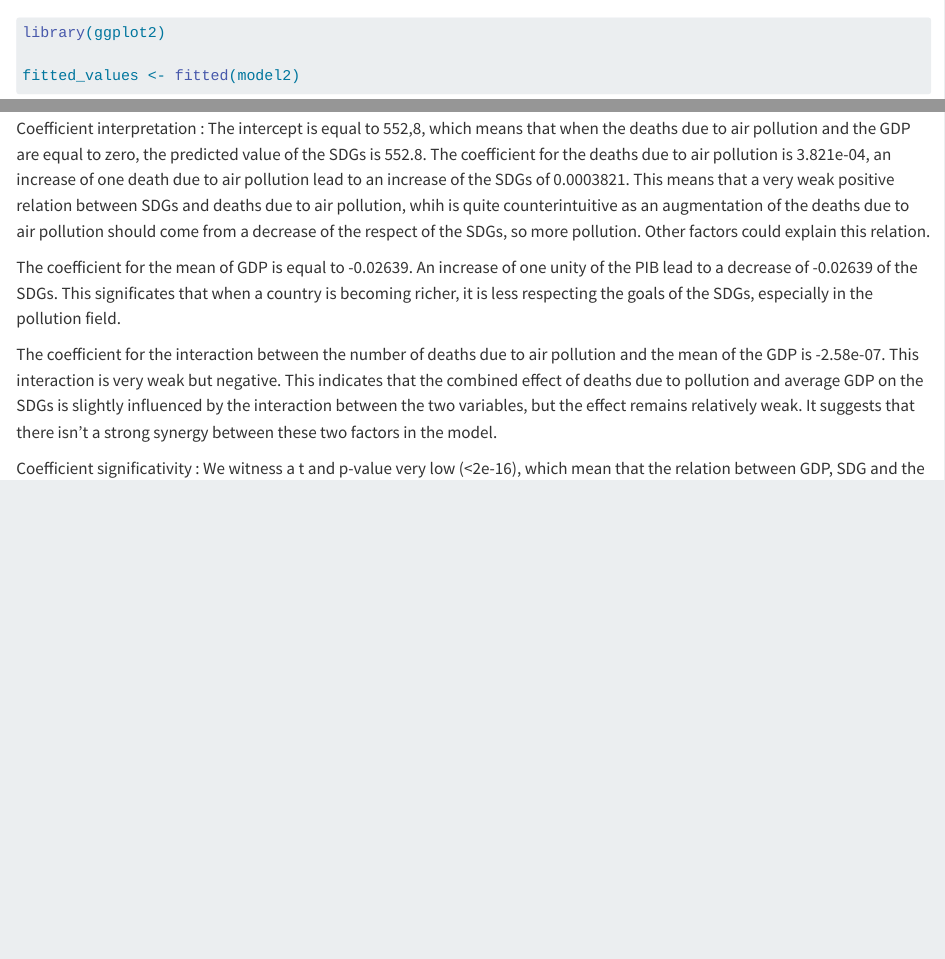
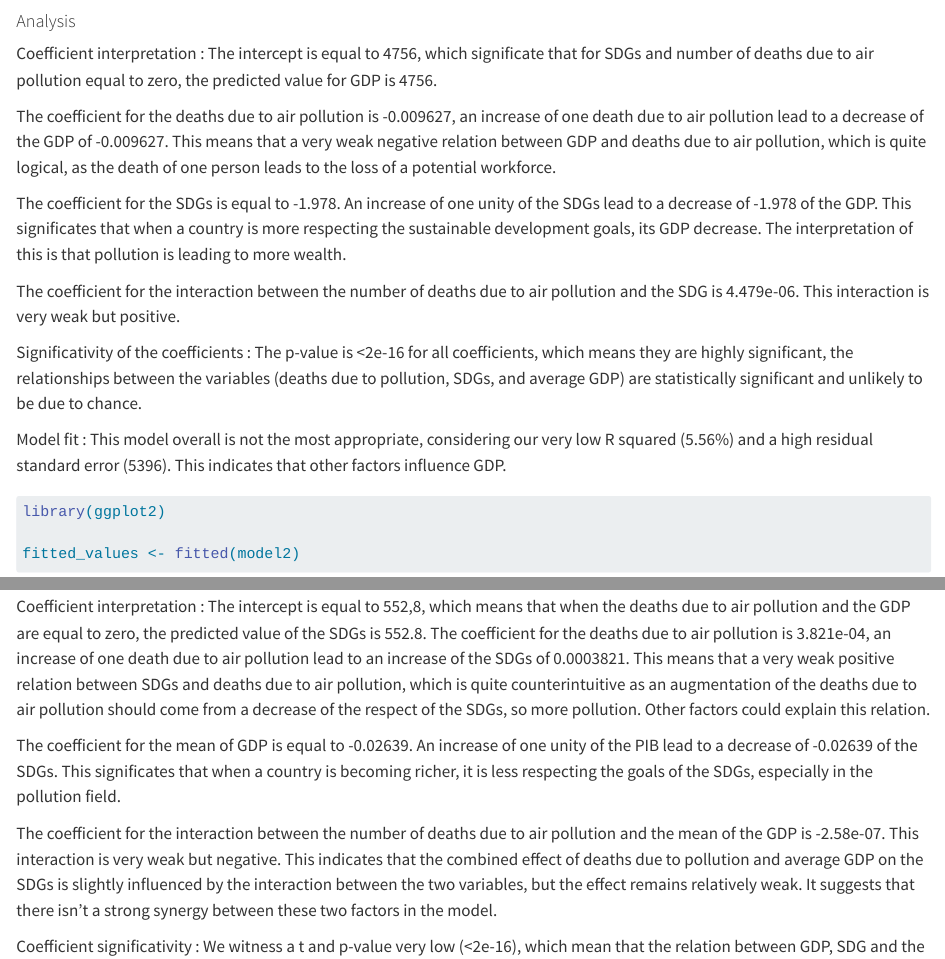
Before and after one commit to Lydie03/datamana-DM14, a Quarto document (Datamana.qmd): the page in a window 1100 px wide, from 6920 px down, and a second part further down, joined at a grey line. Rendered offline with R 4.5, knitr and Pandoc in place of Quarto, with nearby package versions; some code elsewhere in the file could not run offline; long lines of code are wrapped.

Commit message:
last analysis for linear regression (maybe re-read and adjust)

````diff
--- a/Datamana.qmd
+++ b/Datamana.qmd
@@ -493,6 +493,21 @@ Our fitted line implies a quite straightforward relationship between GDP and gas
 model2 <- lm(Mean_GDP ~ deaths_due_to_pollution * SDGs, data = Merged_data)
 summary(model2)
 ```
+#### Analysis
+Coefficient interpretation :
+The intercept is equal to 4756, which significate that for SDGs and number of deaths due to air pollution equal to zero, the predicted value for GDP is 4756.
+
+The coefficient for the deaths due to air pollution is -0.009627, an increase of one death due to air pollution lead to a decrease of the GDP of -0.009627. This means that a very weak negative relation between GDP and deaths due to air pollution, which is quite logical, as the death of one person leads to the loss of a potential workforce.
+
+The coefficient for the SDGs is equal to -1.978. An increase of one unity of the SDGs lead to a decrease of -1.978 of the GDP. This significates that when a country is more respecting the sustainable development goals, its GDP decrease. The interpretation of this is that pollution is leading to more wealth.
+
+The coefficient for the interaction between the number of deaths due to air pollution and the SDG is 4.479e-06. This interaction is very weak but positive.
+
+Significativity of the coefficients :
+The p-value is <2e-16 for all coefficients, which means they are highly significant, the relationships between the variables (deaths due to pollution, SDGs, and average GDP) are statistically significant and unlikely to be due to chance.
+
+Model fit :
+This model overall is not the most appropriate, considering our very low R squared (5.56%) and a high residual standard error (5396). This indicates that other factors influence GDP.
 
 ```{r}
 library(ggplot2)
@@ -510,7 +525,7 @@ summary(model3)
 ##### Analysis
 Coefficient interpretation :
 The intercept is equal to 552,8, which means that when the deaths due to air pollution and the GDP are equal to zero, the predicted value of the SDGs is 552.8.
-The coefficient for the deaths due to air pollution is 3.821e-04, an increase of one death due to air pollution lead to an increase of the SDGs of 0.0003821. This means that a very weak positive relation between SDGs and deaths due to air pollution, whih is quite counterintuitive as an augmentation of the deaths due to air pollution should come from a decrease of the respect of the SDGs, so more pollution.
+The coefficient for the deaths due to air pollution is 3.821e-04, an increase of one death due to air pollution lead to an increase of the SDGs of 0.0003821. This means that a very weak positive relation between SDGs and deaths due to air pollution, which is quite counterintuitive as an augmentation of the deaths due to air pollution should come from a decrease of the respect of the SDGs, so more pollution.
 Other factors could explain this relation.
 
 The coefficient for the mean of GDP is equal to -0.02639. An increase of one unity of the PIB lead to a decrease of -0.02639 of the SDGs. This significates that when a country is becoming richer, it is less respecting the goals of the SDGs, especially in the pollution field.
````
Also changed, not shown: Datamana.qmd (2 more changed lines).
